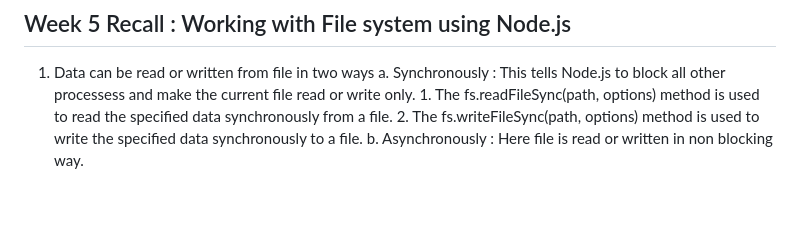
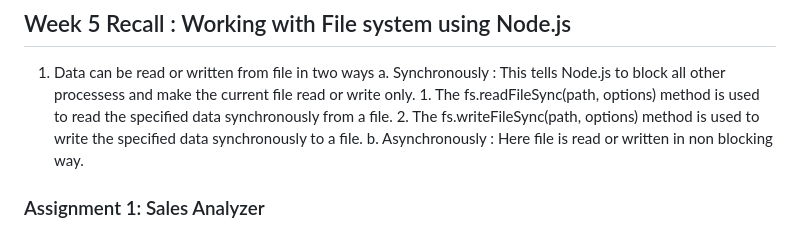
Before and after one commit to Adeshppp/RESTful-Microservices-Using-Node.js-and-Express-Specialization, a Markdown page: Server_side_JavaScript_in_Node/README.md, the part around the change. Rendered like a GitHub page; blank space fills up the shorter version.

```diff
--- a/Server_side_JavaScript_in_Node/README.md
+++ b/Server_side_JavaScript_in_Node/README.md
@@ -65,3 +65,5 @@
         1. The fs.readFileSync(path, options) method is used to read the specified data synchronously from a file.
         2. The fs.writeFileSync(path, options) method is used to write the specified data synchronously to a file.
     b. Asynchronously : Here file is read or written in non blocking way.
+
+### Assignment 1: Sales Analyzer
```
